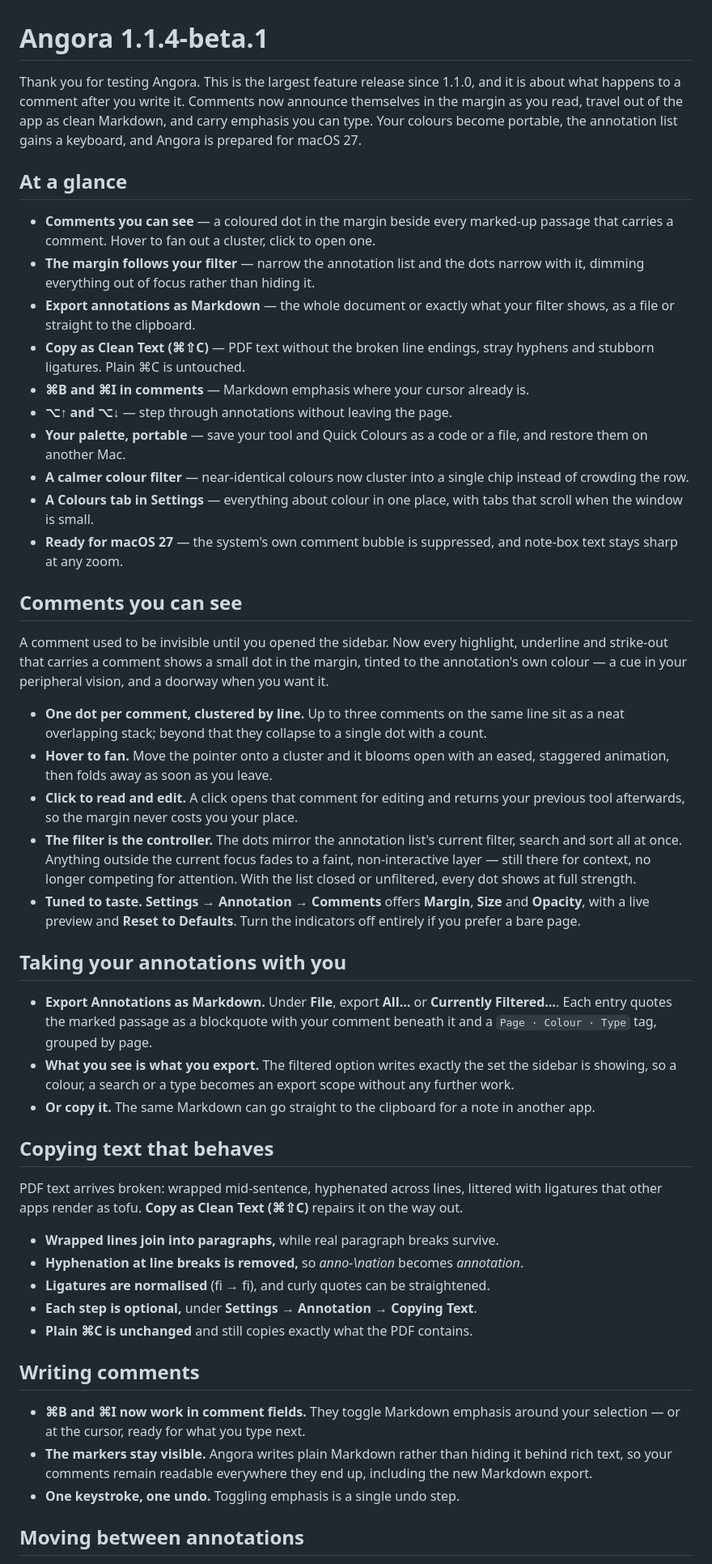
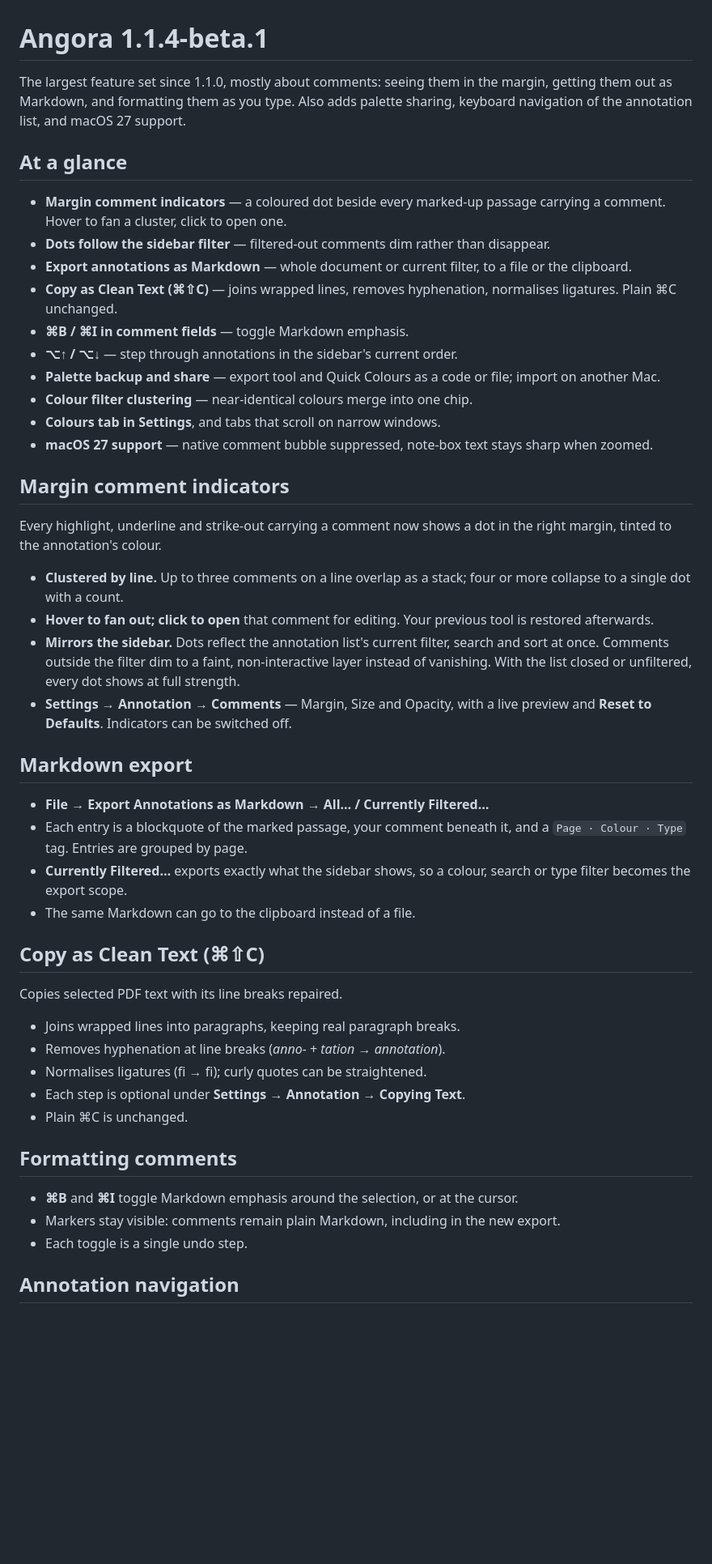
Before and after one commit to j-nivekk/Angora-Beta, a Markdown page: release-notes/1.1.4.md, the part around one of its changes. Shown at 81% size. Drawn GitHub-style; blank space fills up the shorter version.

Commit message:
Tighten the 1.1.4 release notes
Cut the essayistic framing in favour of practical detail: drop the lead-in
paragraphs on three sections, trim evaluative flourishes from the bullets, and
lead each item with what it does and where to reach it. Menu paths, shortcuts,
settings locations and behaviour specifics are all kept; section headings are
now plain nouns rather than phrases.

Co-Authored-By: Claude Opus 5 <noreply@anthropic.com>

```diff
--- a/release-notes/1.1.4.md
+++ b/release-notes/1.1.4.md
@@ -1,51 +1,51 @@
 # Angora 1.1.4-beta.1
 
-Thank you for testing Angora. This is the largest feature release since 1.1.0, and it is about what happens to a comment after you write it. Comments now announce themselves in the margin as you read, travel out of the app as clean Markdown, and carry emphasis you can type. Your colours become portable, the annotation list gains a keyboard, and Angora is prepared for macOS 27.
+The largest feature set since 1.1.0, mostly about comments: seeing them in the margin, getting them out as Markdown, and formatting them as you type. Also adds palette sharing, keyboard navigation of the annotation list, and macOS 27 support.
 
 ## At a glance
 
-- **Comments you can see** — a coloured dot in the margin beside every marked-up passage that carries a comment. Hover to fan out a cluster, click to open one.
-- **The margin follows your filter** — narrow the annotation list and the dots narrow with it, dimming everything out of focus rather than hiding it.
-- **Export annotations as Markdown** — the whole document or exactly what your filter shows, as a file or straight to the clipboard.
-- **Copy as Clean Text (⌘⇧C)** — PDF text without the broken line endings, stray hyphens and stubborn ligatures. Plain ⌘C is untouched.
-- **⌘B and ⌘I in comments** — Markdown emphasis where your cursor already is.
-- **⌥↑ and ⌥↓** — step through annotations without leaving the page.
-- **Your palette, portable** — save your tool and Quick Colours as a code or a file, and restore them on another Mac.
-- **A calmer colour filter** — near-identical colours now cluster into a single chip instead of crowding the row.
-- **A Colours tab in Settings** — everything about colour in one place, with tabs that scroll when the window is small.
-- **Ready for macOS 27** — the system's own comment bubble is suppressed, and note-box text stays sharp at any zoom.
+- **Margin comment indicators** — a coloured dot beside every marked-up passage carrying a comment. Hover to fan a cluster, click to open one.
+- **Dots follow the sidebar filter** — filtered-out comments dim rather than disappear.
+- **Export annotations as Markdown** — whole document or current filter, to a file or the clipboard.
+- **Copy as Clean Text (⌘⇧C)** — joins wrapped lines, removes hyphenation, normalises ligatures. Plain ⌘C unchanged.
+- **⌘B / ⌘I in comment fields** — toggle Markdown emphasis.
+- **⌥↑ / ⌥↓** — step through annotations in the sidebar's current order.
+- **Palette backup and share** — export tool and Quick Colours as a code or file; import on another Mac.
+- **Colour filter clustering** — near-identical colours merge into one chip.
+- **Colours tab in Settings**, and tabs that scroll on narrow windows.
+- **macOS 27 support** — native comment bubble suppressed, note-box text stays sharp when zoomed.
 
-## Comments you can see
+## Margin comment indicators
 
-A comment used to be invisible until you opened the sidebar. Now every highlight, underline and strike-out that carries a comment shows a small dot in the margin, tinted to the annotation's own colour — a cue in your peripheral vision, and a doorway when you want it.
+Every highlight, underline and strike-out carrying a comment now shows a dot in the right margin, tinted to the annotation's colour.
 
-- **One dot per comment, clustered by line.** Up to three comments on the same line sit as a neat overlapping stack; beyond that they collapse to a single dot with a count.
-- **Hover to fan.** Move the pointer onto a cluster and it blooms open with an eased, staggered animation, then folds away as soon as you leave.
-- **Click to read and edit.** A click opens that comment for editing and returns your previous tool afterwards, so the margin never costs you your place.
-- **The filter is the controller.** The dots mirror the annotation list's current filter, search and sort all at once. Anything outside the current focus fades to a faint, non-interactive layer — still there for context, no longer competing for attention. With the list closed or unfiltered, every dot shows at full strength.
-- **Tuned to taste.** **Settings → Annotation → Comments** offers **Margin**, **Size** and **Opacity**, with a live preview and **Reset to Defaults**. Turn the indicators off entirely if you prefer a bare page.
+- **Clustered by line.** Up to three comments on a line overlap as a stack; four or more collapse to a single dot with a count.
+- **Hover to fan out; click to open** that comment for editing. Your previous tool is restored afterwards.
+- **Mirrors the sidebar.** Dots reflect the annotation list's current filter, search and sort at once. Comments outside the filter dim to a faint, non-interactive layer instead of vanishing. With the list closed or unfiltered, every dot shows at full strength.
+- **Settings → Annotation → Comments** — Margin, Size and Opacity, with a live preview and **Reset to Defaults**. Indicators can be switched off.
 
-## Taking your annotations with you
+## Markdown export
 
-- **Export Annotations as Markdown.** Under **File**, export **All…** or **Currently Filtered…**. Each entry quotes the marked passage as a blockquote with your comment beneath it and a `Page · Colour · Type` tag, grouped by page.
-- **What you see is what you export.** The filtered option writes exactly the set the sidebar is showing, so a colour, a search or a type becomes an export scope without any further work.
-- **Or copy it.** The same Markdown can go straight to the clipboard for a note in another app.
+- **File → Export Annotations as Markdown → All… / Currently Filtered…**
+- Each entry is a blockquote of the marked passage, your comment beneath it, and a `Page · Colour · Type` tag. Entries are grouped by page.
+- **Currently Filtered…** exports exactly what the sidebar shows, so a colour, search or type filter becomes the export scope.
+- The same Markdown can go to the clipboard instead of a file.
 
-## Copying text that behaves
+## Copy as Clean Text (⌘⇧C)
 
-PDF text arrives broken: wrapped mid-sentence, hyphenated across lines, littered with ligatures that other apps render as tofu. **Copy as Clean Text (⌘⇧C)** repairs it on the way out.
+Copies selected PDF text with its line breaks repaired.
 
-- **Wrapped lines join into paragraphs,** while real paragraph breaks survive.
-- **Hyphenation at line breaks is removed,** so *anno-\nation* becomes *annotation*.
-- **Ligatures are normalised** (ﬁ → fi), and curly quotes can be straightened.
-- **Each step is optional,** under **Settings → Annotation → Copying Text**.
-- **Plain ⌘C is unchanged** and still copies exactly what the PDF contains.
+- Joins wrapped lines into paragraphs, keeping real paragraph breaks.
+- Removes hyphenation at line breaks (*anno-* + *tation* → *annotation*).
+- Normalises ligatures (ﬁ → fi); curly quotes can be straightened.
+- Each step is optional under **Settings → Annotation → Copying Text**.
+- Plain ⌘C is unchanged.
 
-## Writing comments
+## Formatting comments
 
-- **⌘B and ⌘I now work in comment fields.** They toggle Markdown emphasis around your selection — or at the cursor, ready for what you type next.
-- **The markers stay visible.** Angora writes plain Markdown rather than hiding it behind rich text, so your comments remain readable everywhere they end up, including the new Markdown export.
-- **One keystroke, one undo.** Toggling emphasis is a single undo step.
+- **⌘B** and **⌘I** toggle Markdown emphasis around the selection, or at the cursor.
+- Markers stay visible: comments remain plain Markdown, including in the new export.
+- Each toggle is a single undo step.
 
-## Moving between annotations
+## Annotation navigation
 
```
Also changed, not shown: other parts of release-notes/1.1.4.md (+22 -24 lines).
